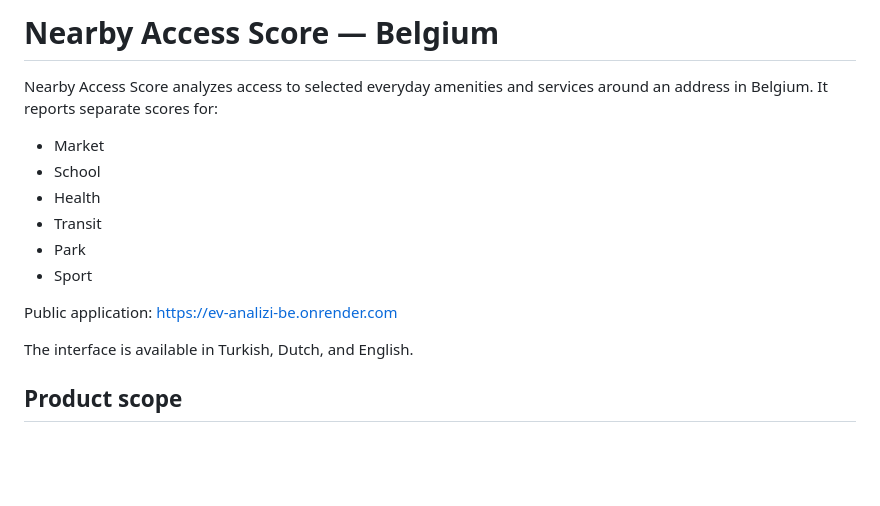
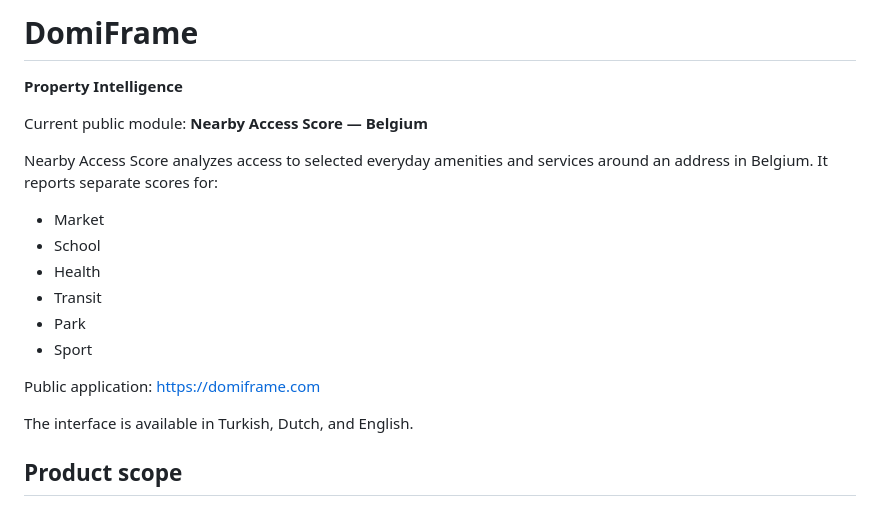
Before and after one commit to alper-python/ev_analizi, a Markdown page: README.md, the part around the change. GitHub-like rendering; blank space fills up the shorter version.

Commit message:
Update README for DomiFrame

```diff
--- a/README.md
+++ b/README.md
@@ -1,4 +1,7 @@
-# Nearby Access Score — Belgium
+# DomiFrame
+**Property Intelligence**
+
+Current public module: **Nearby Access Score — Belgium**
 
 Nearby Access Score analyzes access to selected everyday amenities and services around an address in Belgium. It reports separate scores for:
 
@@ -9,7 +12,7 @@ Nearby Access Score analyzes access to selected everyday amenities and services
 - Park
 - Sport
 
-Public application: [https://ev-analizi-be.onrender.com](https://ev-analizi-be.onrender.com)
+Public application: [https://domiframe.com](https://domiframe.com)
 
 The interface is available in Turkish, Dutch, and English.
 
```
